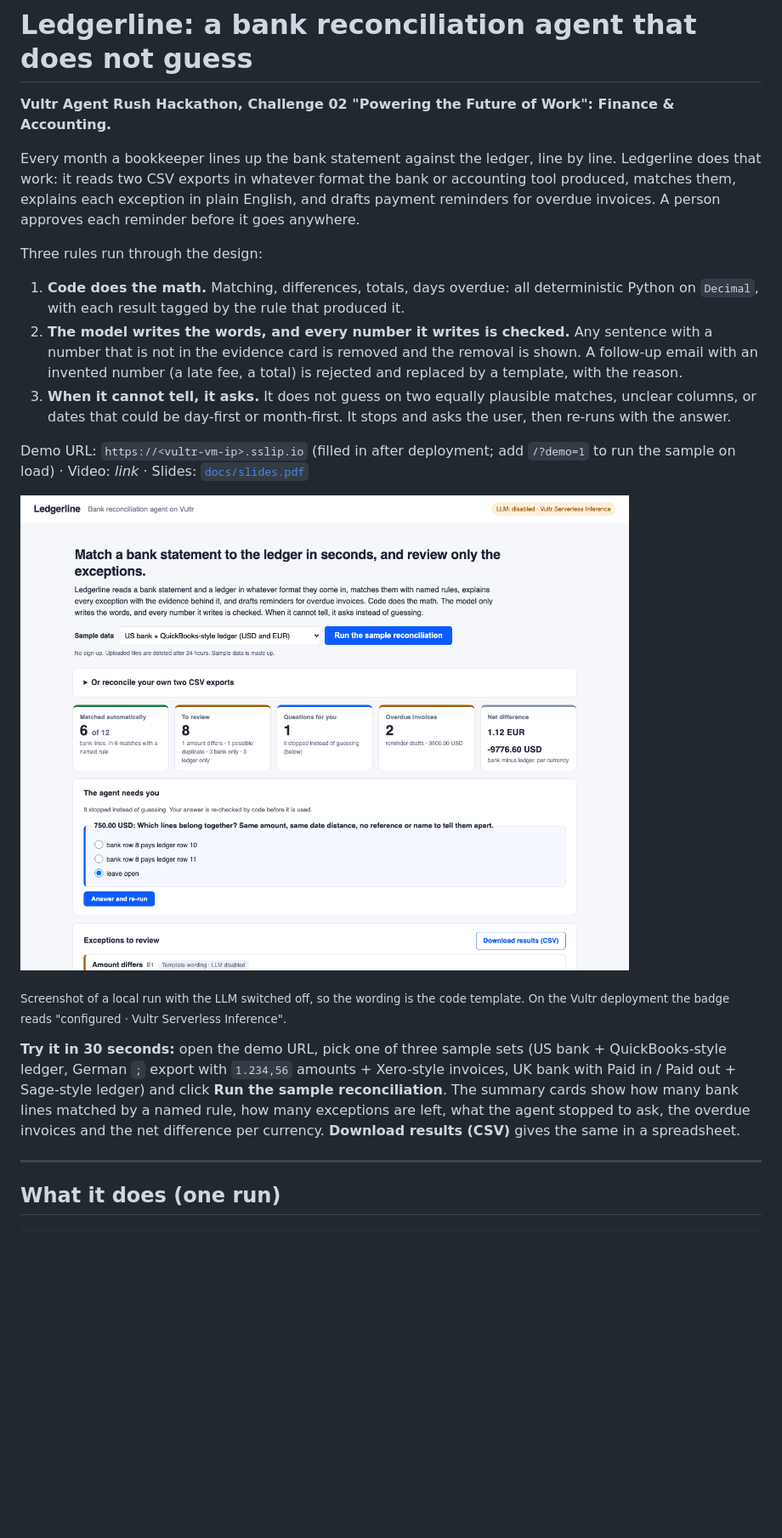
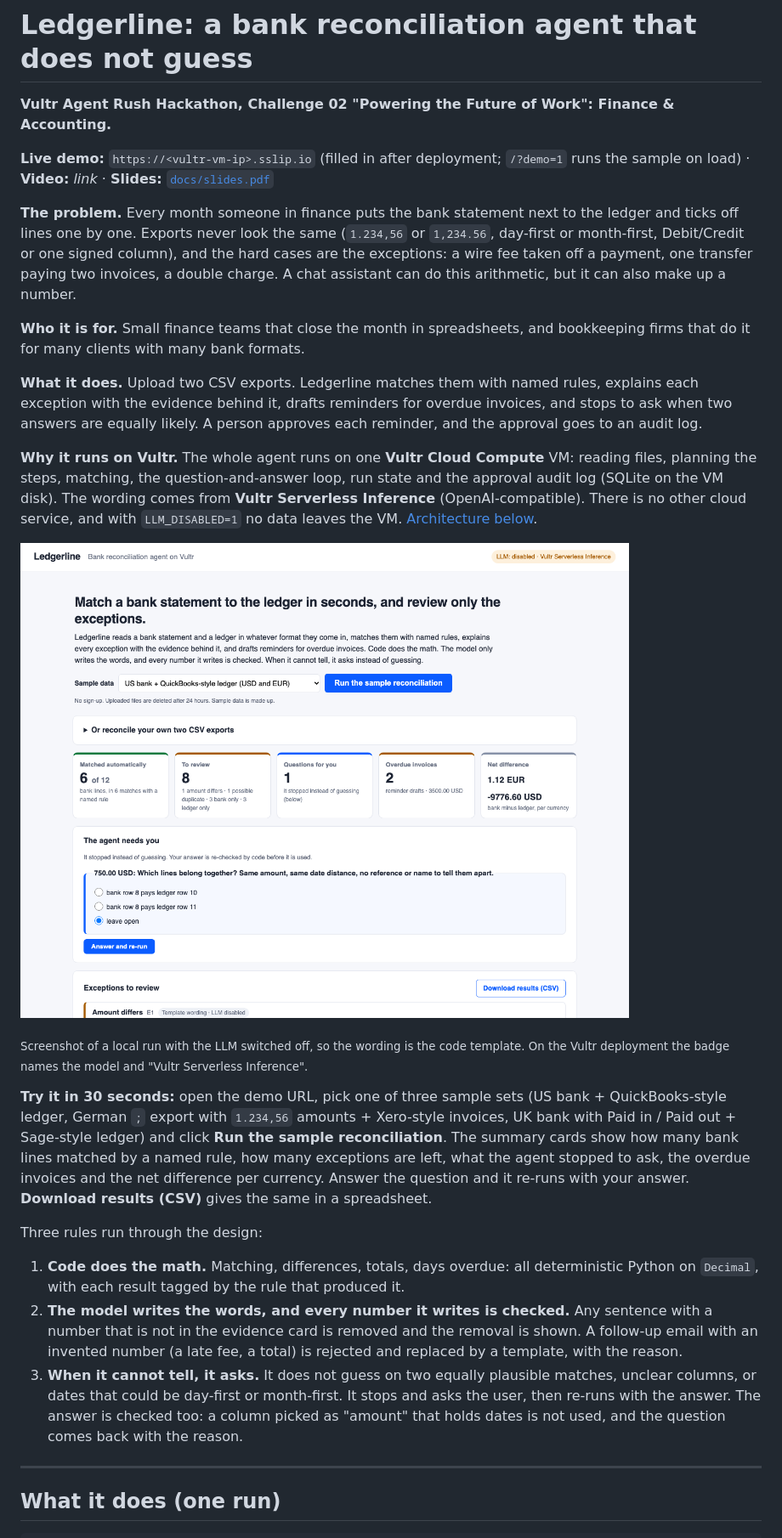
Before and after one commit to dormkim/ledgerline, a Markdown page: README.md, the part around one of its changes. Shown at 85% size. Drawn GitHub-style; blank space fills up the shorter version.

```diff
--- a/README.md
+++ b/README.md
@@ -2,10 +2,36 @@
 
 **Vultr Agent Rush Hackathon, Challenge 02 "Powering the Future of Work": Finance & Accounting.**
 
-Every month a bookkeeper lines up the bank statement against the ledger, line by line. Ledgerline does that
-work: it reads two CSV exports in whatever format the bank or accounting tool produced, matches them,
-explains each exception in plain English, and drafts payment reminders for overdue invoices. A person
-approves each reminder before it goes anywhere.
+**Live demo:** `https://<vultr-vm-ip>.sslip.io` (filled in after deployment; `/?demo=1` runs the sample on load) ·
+**Video:** _link_ · **Slides:** [`docs/slides.pdf`](docs/slides.pdf)
+
+**The problem.** Every month someone in finance puts the bank statement next to the ledger and ticks off lines
+one by one. Exports never look the same (`1.234,56` or `1,234.56`, day-first or month-first, Debit/Credit or one
+signed column), and the hard cases are the exceptions: a wire fee taken off a payment, one transfer paying two
+invoices, a double charge. A chat assistant can do this arithmetic, but it can also make up a number.
+
+**Who it is for.** Small finance teams that close the month in spreadsheets, and bookkeeping firms that do it
+for many clients with many bank formats.
+
+**What it does.** Upload two CSV exports. Ledgerline matches them with named rules, explains each exception
+with the evidence behind it, drafts reminders for overdue invoices, and stops to ask when two answers are
+equally likely. A person approves each reminder, and the approval goes to an audit log.
+
+**Why it runs on Vultr.** The whole agent runs on one **Vultr Cloud Compute** VM: reading files, planning the
+steps, matching, the question-and-answer loop, run state and the approval audit log (SQLite on the VM disk).
+The wording comes from **Vultr Serverless Inference** (OpenAI-compatible). There is no other cloud service, and
+with `LLM_DISABLED=1` no data leaves the VM. [Architecture below](#vultr-infrastructure).
+
+![Ledgerline after one click on "Run the sample reconciliation": summary cards, the question it stopped on, exceptions with evidence](docs/img/hero.png)
+
+<sub>Screenshot of a local run with the LLM switched off, so the wording is the code template. On the Vultr deployment the badge names the model and "Vultr Serverless Inference".</sub>
+
+**Try it in 30 seconds:** open the demo URL, pick one of three sample sets (US bank + QuickBooks-style ledger,
+German `;` export with `1.234,56` amounts + Xero-style invoices, UK bank with Paid in / Paid out + Sage-style
+ledger) and click **Run the sample reconciliation**. The summary cards show how many bank lines matched by a
+named rule, how many exceptions are left, what the agent stopped to ask, the overdue invoices and the net
+difference per currency. Answer the question and it re-runs with your answer. **Download results (CSV)** gives
+the same in a spreadsheet.
 
 Three rules run through the design:
 
@@ -16,19 +42,8 @@ Three rules run through the design:
    invented number (a late fee, a total) is rejected and replaced by a template, with the reason.
 3. **When it cannot tell, it asks.** It does not guess on two equally plausible matches, unclear columns,
    or dates that could be day-first or month-first. It stops and asks the user, then re-runs with the answer.
-
-Demo URL: `https://<vultr-vm-ip>.sslip.io` (filled in after deployment; add `/?demo=1` to run the sample on load) ·
-Video: _link_ · Slides: [`docs/slides.pdf`](docs/slides.pdf)
-
-![Ledgerline after one click on "Run the sample reconciliation": summary cards, the question it stopped on, exceptions with evidence](docs/img/hero.png)
-
-<sub>Screenshot of a local run with the LLM switched off, so the wording is the code template. On the Vultr deployment the badge reads "configured · Vultr Serverless Inference".</sub>
-
-**Try it in 30 seconds:** open the demo URL, pick one of three sample sets (US bank + QuickBooks-style ledger,
-German `;` export with `1.234,56` amounts + Xero-style invoices, UK bank with Paid in / Paid out + Sage-style
-ledger) and click **Run the sample reconciliation**. The summary cards show how many bank lines matched by a
-named rule, how many exceptions are left, what the agent stopped to ask, the overdue invoices and the net
-difference per currency. **Download results (CSV)** gives the same in a spreadsheet.
+   The answer is checked too: a column picked as "amount" that holds dates is not used, and the question
+   comes back with the reason.
 
 ---
 
```
Also changed, not shown: other parts of README.md (+11 -7 lines), docs/demo_script.md (+5 -0 lines), docs/review_1106_evening.md (added, +65 -0 lines), docs/submit_checklist.md (+22 -6 lines), docs/img/shot_question.png, 2 other files.
